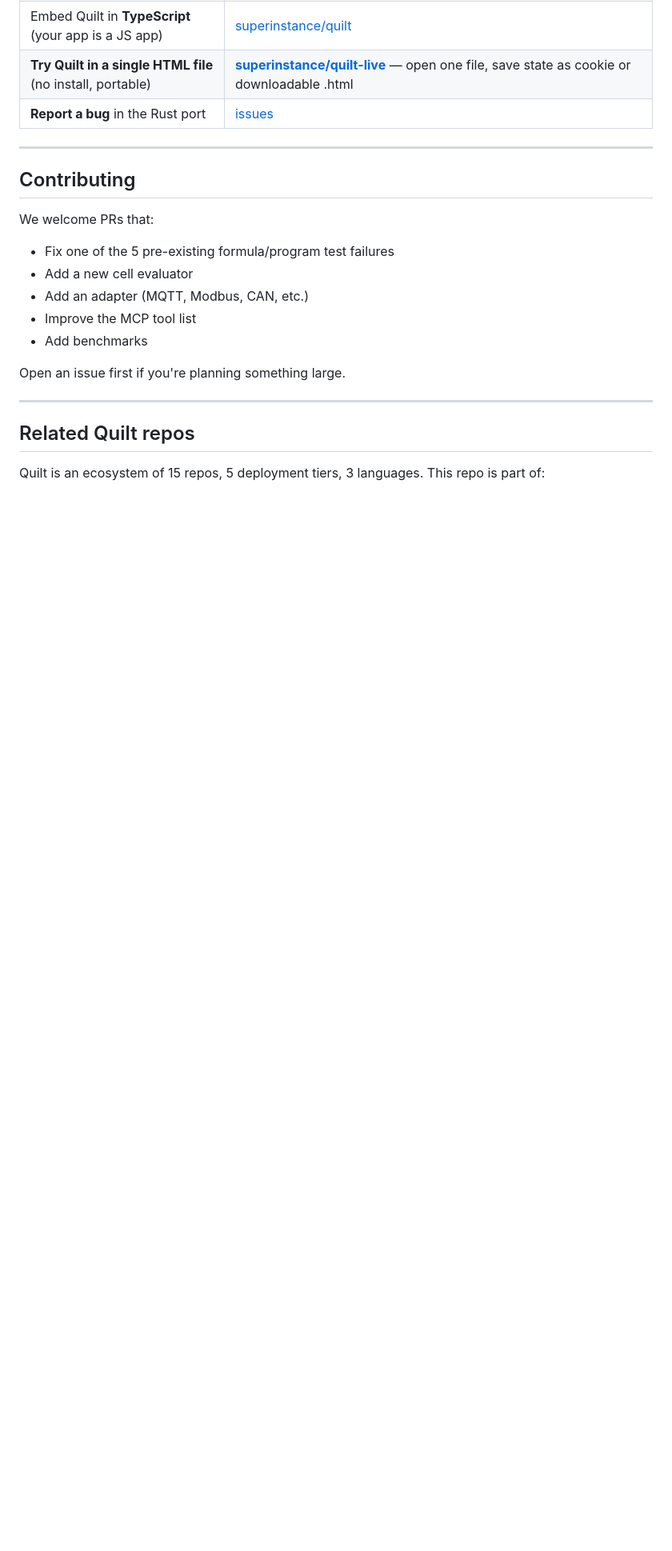
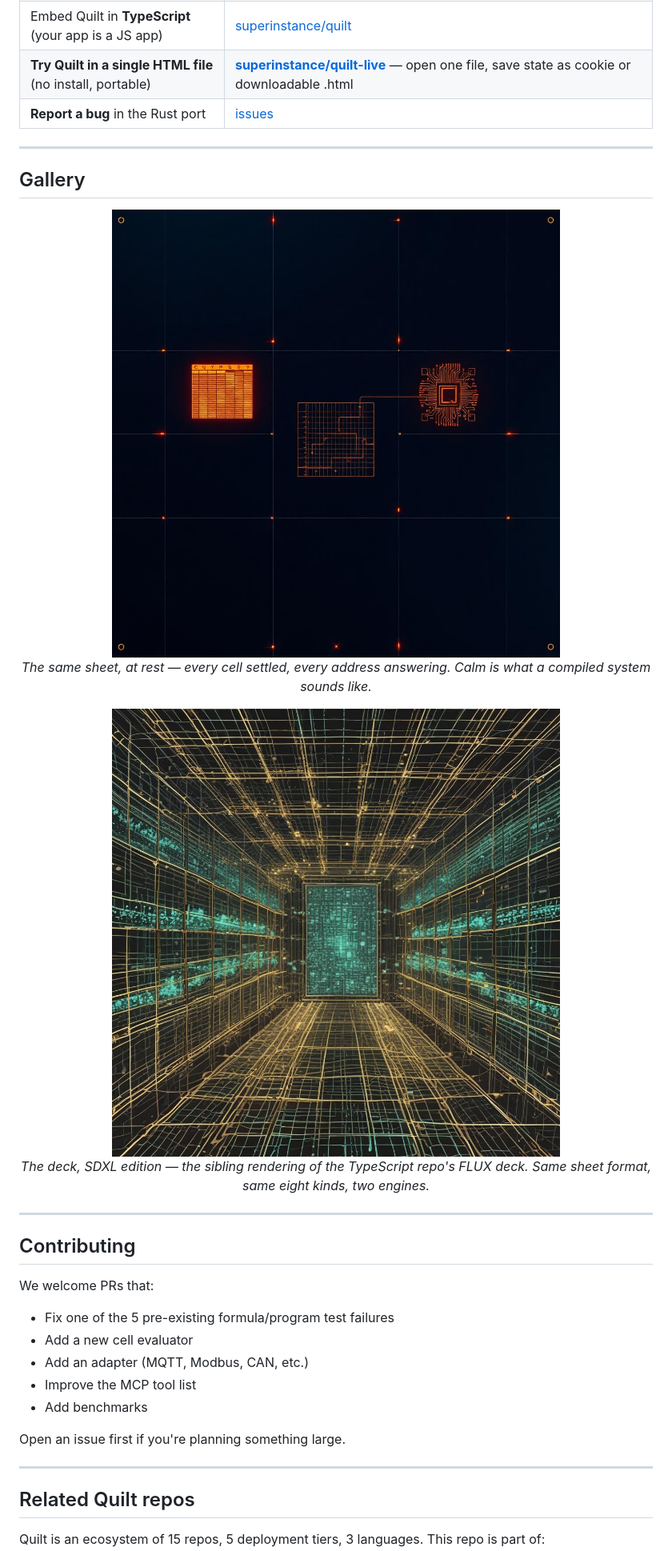
Before and after one commit to SuperInstance/quilt-rust, a Markdown page: README.md, the part around the change. Shown at 80% size. Drawn GitHub-style; pictures changed too: assets/images/quilt-calm-v3.jpg (added), assets/images/quilt-ts-sdxl-deck.jpg (added); blank space fills up the shorter version.

Commit message:
docs: gallery — ready-made fleet art wired into README

```diff
--- a/README.md
+++ b/README.md
@@ -936,6 +936,20 @@ cargo build --release
 
 ---
 
+## Gallery
+
+<p align="center">
+  <img src="assets/images/quilt-calm-v3.jpg" alt="A calm, settled quilt of cells — the grid at rest, every address a steady honey-amber window against midnight navy" width="720"><br>
+  <em>The same sheet, at rest — every cell settled, every address answering. Calm is what a compiled system sounds like.</em>
+</p>
+
+<p align="center">
+  <img src="assets/images/quilt-ts-sdxl-deck.jpg" alt="The quilt deck, SDXL rendering — cell cards spread across the dark, each card a small lit window, brass traces between them" width="720"><br>
+  <em>The deck, SDXL edition — the sibling rendering of the TypeScript repo's FLUX deck. Same sheet format, same eight kinds, two engines.</em>
+</p>
+
+---
+
 ## Contributing
 
 We welcome PRs that:
```
